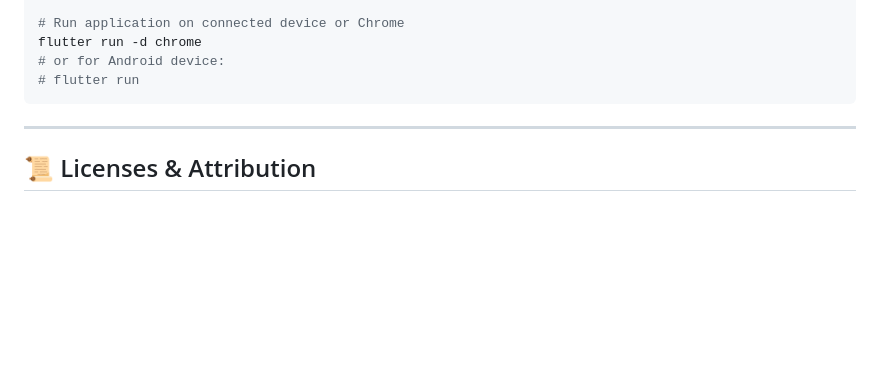
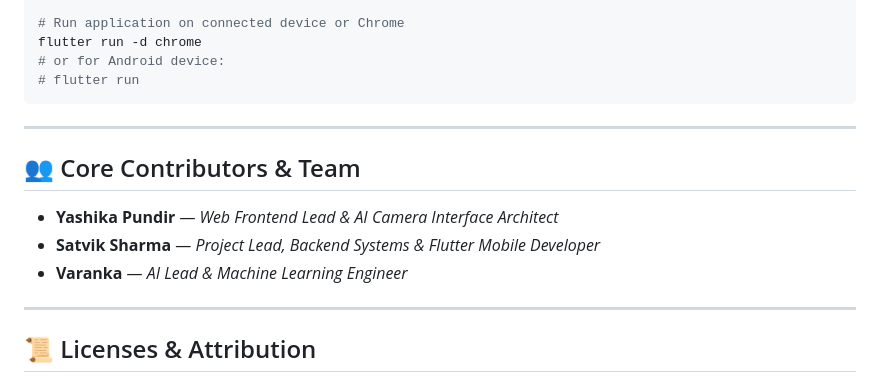
Before and after one commit to Satvik2Sharma/AccessIt, a Markdown page: README.md, the part around the change. Drawn GitHub-style; blank space fills up the shorter version.

Commit message:
docs: add Yashika Pundir to core contributors section in README

```diff
--- a/README.md
+++ b/README.md
@@ -198,6 +198,14 @@ flutter run -d chrome
 
 ---
 
+## 👥 Core Contributors & Team
+
+- **Yashika Pundir** — *Web Frontend Lead & AI Camera Interface Architect*
+- **Satvik Sharma** — *Project Lead, Backend Systems & Flutter Mobile Developer*
+- **Varanka** — *AI Lead & Machine Learning Engineer*
+
+---
+
 ## 📜 Licenses & Attribution
 
 Sahayak AI is licensed under the **MIT License**. Third-party components adapted from audited repositories (`VisualAid`, `ISL-Interpreter`, `SightBuddy`, `SightAssist`) are credited under their respective MIT/Apache-2.0 licenses in [`THIRD_PARTY_LICENSES.md`](file:///home/user/Desktop/PROJECTS/AccessIt/THIRD_PARTY_LICENSES.md).
```
